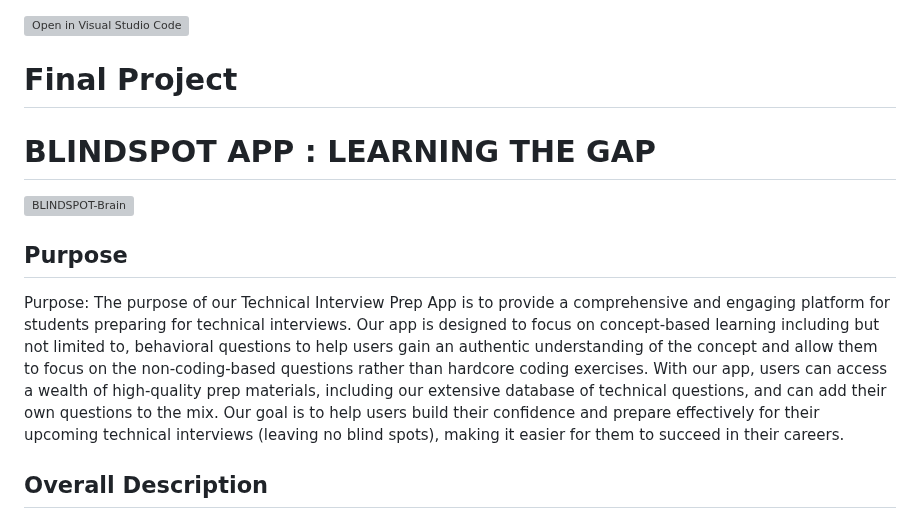
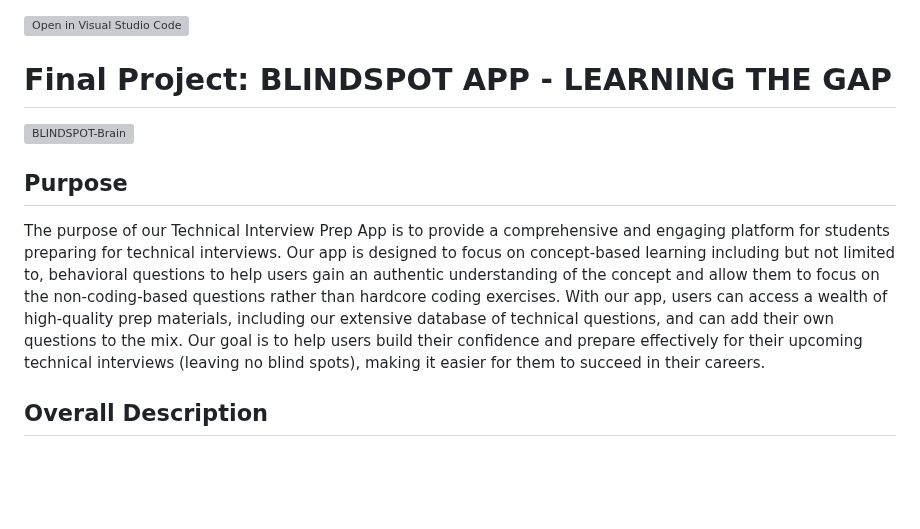
Before and after one commit to sheetalturaga/Tech-Interview-Prep-flutter-mobile-app, a Markdown page: README.md, the part around the change. Rendered like a GitHub page; blank space fills up the shorter version; grey boxes are pictures that could not be loaded.

```diff
--- a/README.md
+++ b/README.md
@@ -1,13 +1,11 @@
 [![Open in Visual Studio Code](https://classroom.github.com/assets/open-in-vscode-c66648af7eb3fe8bc4f294546bfd86ef473780cde1dea487d3c4ff354943c9ae.svg)](https://classroom.github.com/online_ide?assignment_repo_id=9981754&assignment_repo_type=AssignmentRepo)
-# Final Project
-
-# BLINDSPOT APP : LEARNING THE GAP
+# Final Project: BLINDSPOT APP - LEARNING THE GAP
 
  ![BLINDSPOT-Brain](https://user-images.githubusercontent.com/46464544/227097873-20c15afa-33fb-4d8f-bc26-085f562cd145.gif)
 
 ## Purpose
 
-Purpose: The purpose of our Technical Interview Prep App is to provide a comprehensive and engaging platform for students preparing for technical interviews. Our app is designed to focus on concept-based learning including but not limited to, behavioral questions to help users gain an authentic understanding of the concept and allow them to focus on the non-coding-based questions rather than hardcore coding exercises. With our app, users can access a wealth of high-quality prep materials, including our extensive database of technical questions, and can add their own questions to the mix. Our goal is to help users build their confidence and prepare effectively for their upcoming technical interviews (leaving no blind spots), making it easier for them to succeed in their careers.
+The purpose of our Technical Interview Prep App is to provide a comprehensive and engaging platform for students preparing for technical interviews. Our app is designed to focus on concept-based learning including but not limited to, behavioral questions to help users gain an authentic understanding of the concept and allow them to focus on the non-coding-based questions rather than hardcore coding exercises. With our app, users can access a wealth of high-quality prep materials, including our extensive database of technical questions, and can add their own questions to the mix. Our goal is to help users build their confidence and prepare effectively for their upcoming technical interviews (leaving no blind spots), making it easier for them to succeed in their careers.
 
 
 ## Overall Description
```
